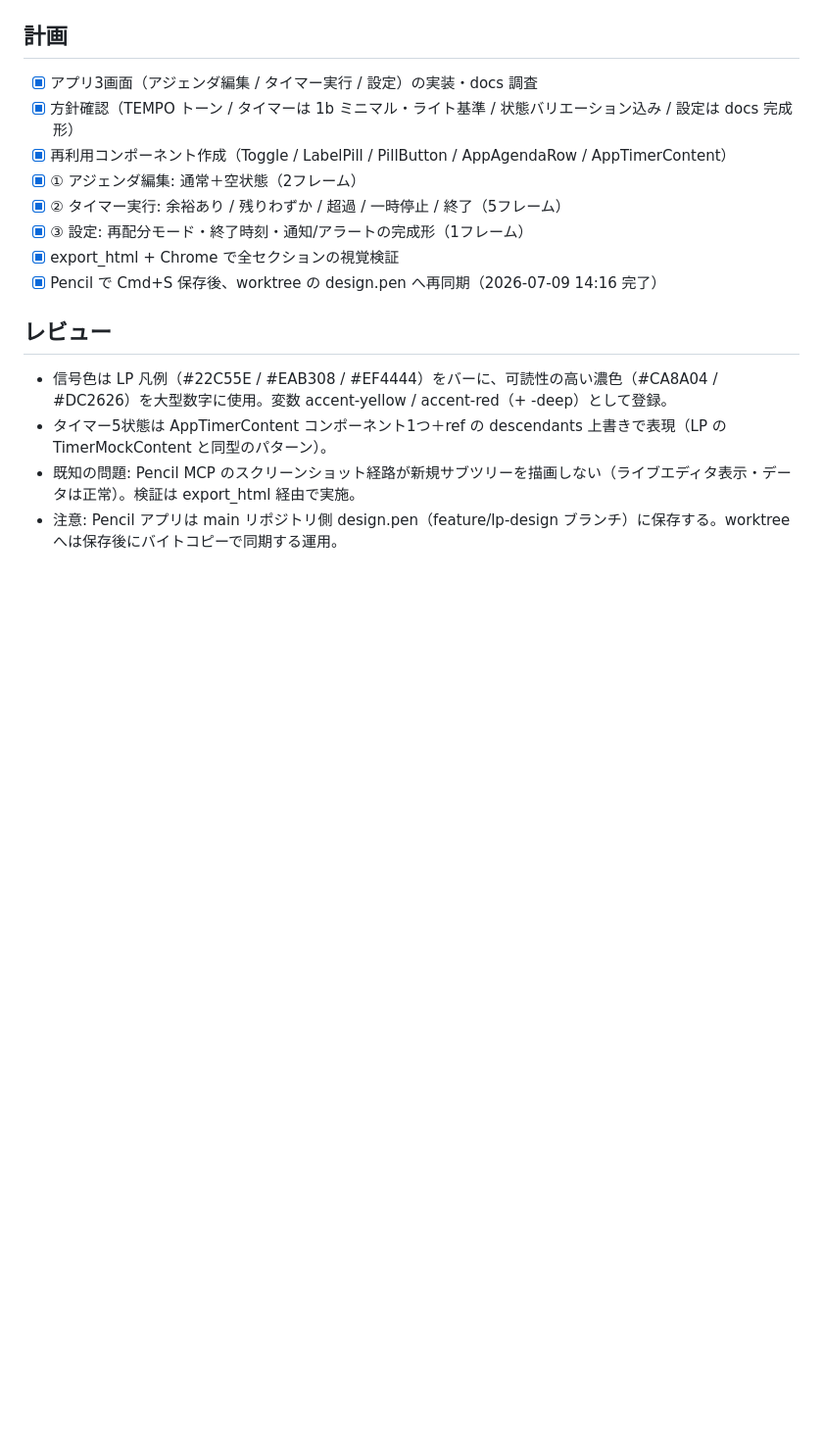
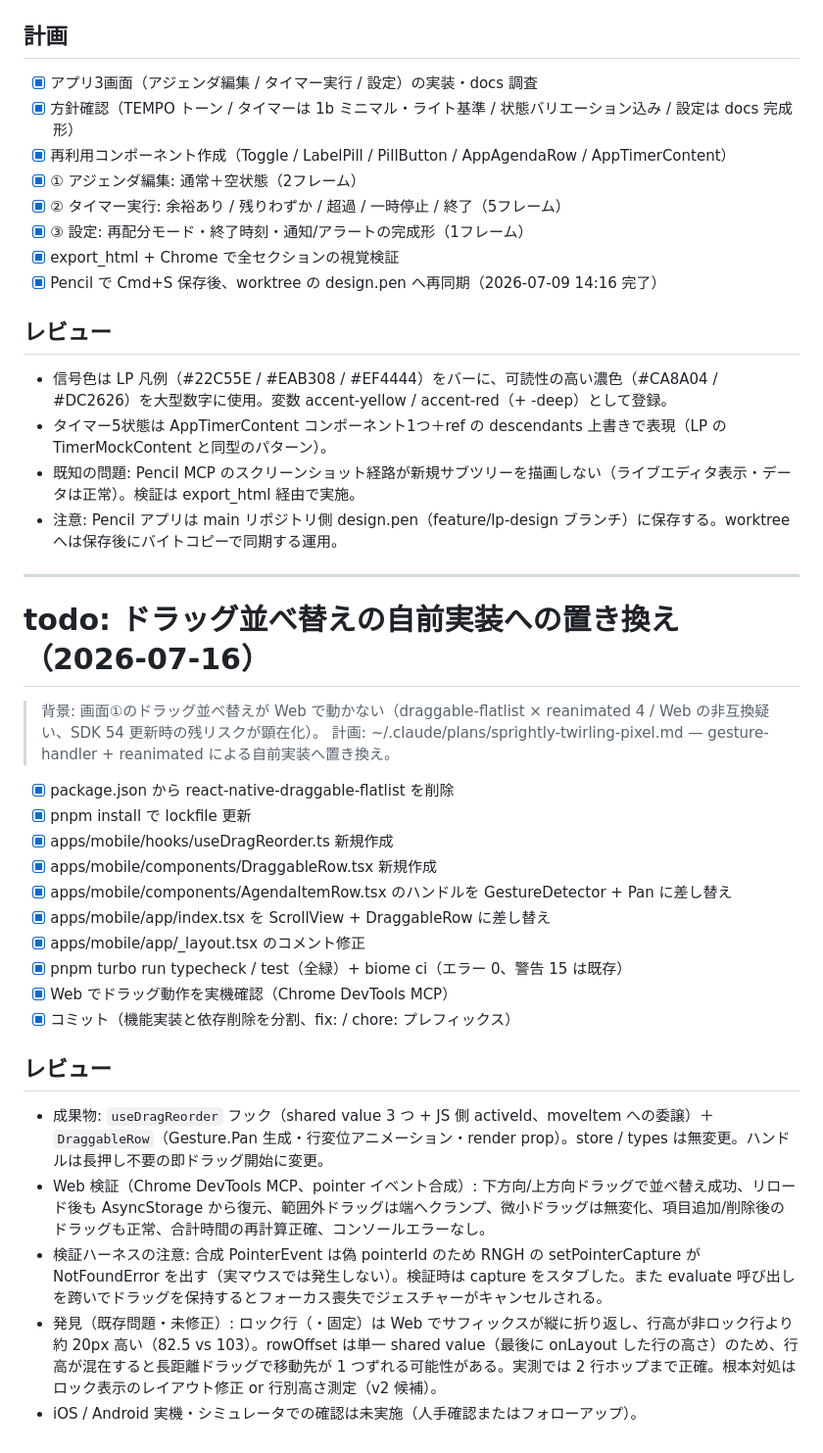
Before and after one commit to ryoohshima/PresentationTimer, a Markdown page: tasks/todo.md, the part around the change. Shown at 98% size. Rendered like a GitHub page; blank space fills up the shorter version.

Commit message:
docs: tasks/todo.md にドラッグ並べ替え置き換えの作業記録を追記

```diff
--- a/tasks/todo.md
+++ b/tasks/todo.md
@@ -155,3 +155,29 @@
 - タイマー5状態は AppTimerContent コンポーネント1つ＋ref の descendants 上書きで表現（LP の TimerMockContent と同型のパターン）。
 - 既知の問題: Pencil MCP のスクリーンショット経路が新規サブツリーを描画しない（ライブエディタ表示・データは正常）。検証は export_html 経由で実施。
 - 注意: Pencil アプリは main リポジトリ側 design.pen（feature/lp-design ブランチ）に保存する。worktree へは保存後にバイトコピーで同期する運用。
+
+---
+
+# todo: ドラッグ並べ替えの自前実装への置き換え（2026-07-16）
+
+> 背景: 画面①のドラッグ並べ替えが Web で動かない（draggable-flatlist × reanimated 4 / Web の非互換疑い、SDK 54 更新時の残リスクが顕在化）。
+> 計画: ~/.claude/plans/sprightly-twirling-pixel.md — gesture-handler + reanimated による自前実装へ置き換え。
+
+- [x] package.json から react-native-draggable-flatlist を削除
+- [x] pnpm install で lockfile 更新
+- [x] apps/mobile/hooks/useDragReorder.ts 新規作成
+- [x] apps/mobile/components/DraggableRow.tsx 新規作成
+- [x] apps/mobile/components/AgendaItemRow.tsx のハンドルを GestureDetector + Pan に差し替え
+- [x] apps/mobile/app/index.tsx を ScrollView + DraggableRow に差し替え
+- [x] apps/mobile/app/_layout.tsx のコメント修正
+- [x] pnpm turbo run typecheck / test（全緑）+ biome ci（エラー 0、警告 15 は既存）
+- [x] Web でドラッグ動作を実機確認（Chrome DevTools MCP）
+- [x] コミット（機能実装と依存削除を分割、fix: / chore: プレフィックス）
+
+## レビュー
+
+- 成果物: `useDragReorder` フック（shared value 3 つ + JS 側 activeId、moveItem への委譲）＋ `DraggableRow`（Gesture.Pan 生成・行変位アニメーション・render prop）。store / types は無変更。ハンドルは長押し不要の即ドラッグ開始に変更。
+- Web 検証（Chrome DevTools MCP、pointer イベント合成）: 下方向/上方向ドラッグで並べ替え成功、リロード後も AsyncStorage から復元、範囲外ドラッグは端へクランプ、微小ドラッグは無変化、項目追加/削除後のドラッグも正常、合計時間の再計算正確、コンソールエラーなし。
+- 検証ハーネスの注意: 合成 PointerEvent は偽 pointerId のため RNGH の setPointerCapture が NotFoundError を出す（実マウスでは発生しない）。検証時は capture をスタブした。また evaluate 呼び出しを跨いでドラッグを保持するとフォーカス喪失でジェスチャーがキャンセルされる。
+- 発見（既存問題・未修正）: ロック行（・固定）は Web でサフィックスが縦に折り返し、行高が非ロック行より約 20px 高い（82.5 vs 103）。rowOffset は単一 shared value（最後に onLayout した行の高さ）のため、行高が混在すると長距離ドラッグで移動先が 1 つずれる可能性がある。実測では 2 行ホップまで正確。根本対処はロック表示のレイアウト修正 or 行別高さ測定（v2 候補）。
+- iOS / Android 実機・シミュレータでの確認は未実施（人手確認またはフォローアップ）。
```
